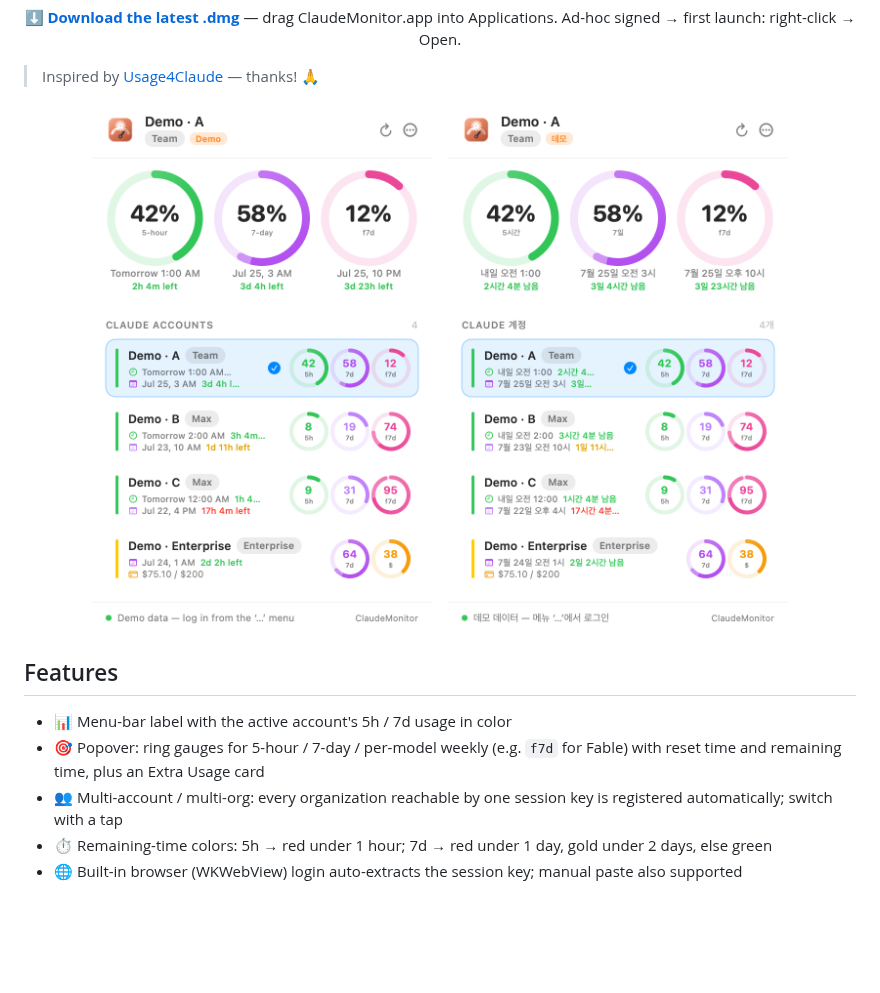
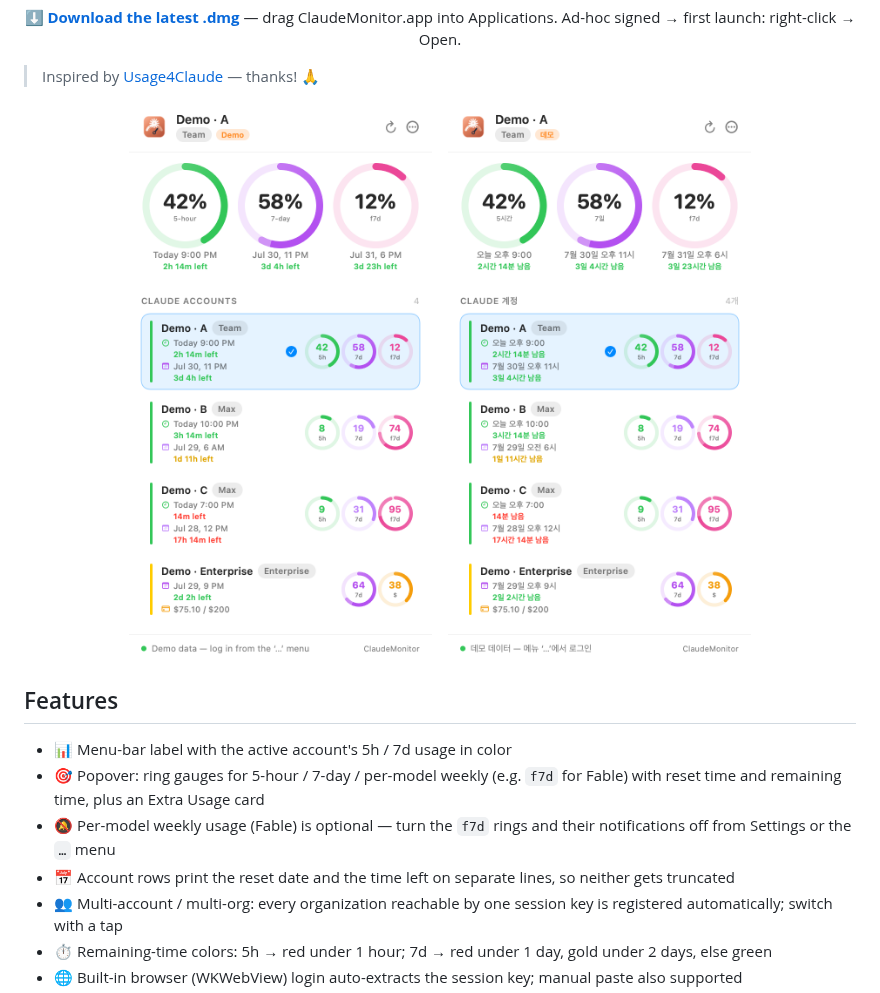
Before and after one commit to KimSoungRyoul/ClaudeMonitor, a Markdown page: README.md, the part around the change. Rendered like a GitHub page; pictures changed too: docs/preview-en.png, docs/preview-ko.png; blank space fills up the shorter version.

```diff
--- a/README.md
+++ b/README.md
@@ -29,6 +29,8 @@
 
 - 📊 Menu-bar label with the active account's 5h / 7d usage in color
 - 🎯 Popover: ring gauges for 5-hour / 7-day / per-model weekly (e.g. `f7d` for Fable) with reset time and remaining time, plus an Extra Usage card
+- 🔕 Per-model weekly usage (Fable) is optional — turn the `f7d` rings and their notifications off from Settings or the `…` menu
+- 📅 Account rows print the reset date and the time left on separate lines, so neither gets truncated
 - 👥 Multi-account / multi-org: every organization reachable by one session key is registered automatically; switch with a tap
 - ⏱️ Remaining-time colors: 5h → red under 1 hour; 7d → red under 1 day, gold under 2 days, else green
 - 🌐 Built-in browser (WKWebView) login auto-extracts the session key; manual paste also supported
```
Also changed, not shown: CLAUDE.md (+2 -0 lines), 5 other files.
